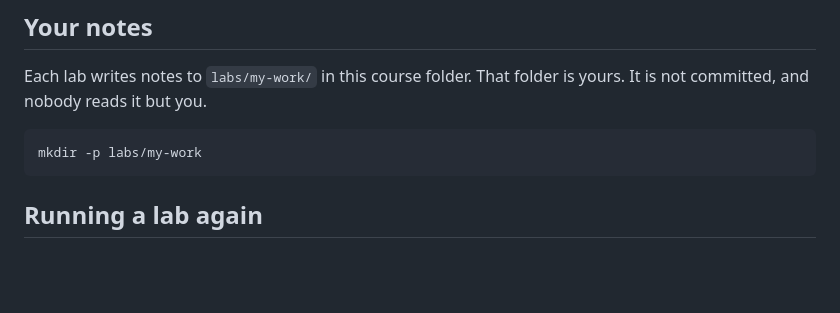
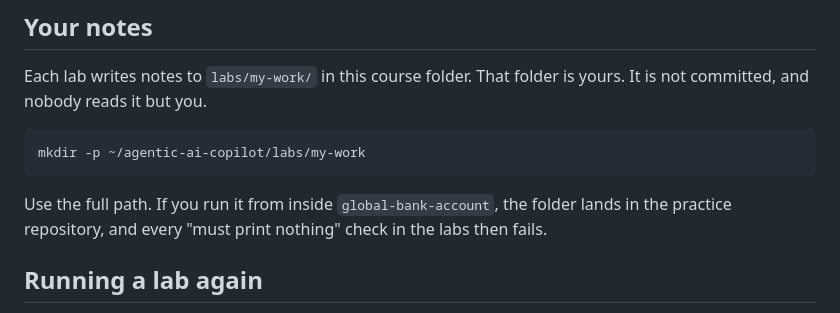
Before and after one commit to ghewaredevopsai/agentic-ai-copilot, a Markdown page: labs/README.md, the part around the change. GitHub-like rendering; blank space fills up the shorter version.

````diff
--- a/labs/README.md
+++ b/labs/README.md
@@ -143,8 +143,11 @@ Each lab writes notes to `labs/my-work/` in this course folder. That folder is y
 committed, and nobody reads it but you.
 
 ```bash
-mkdir -p labs/my-work
+mkdir -p ~/agentic-ai-copilot/labs/my-work
 ```
+
+Use the full path. If you run it from inside `global-bank-account`, the folder lands in the
+practice repository, and every "must print nothing" check in the labs then fails.
 
 ## Running a lab again
 
````
Also changed, not shown: labs/module-1-labs.md (+8 -5 lines).
